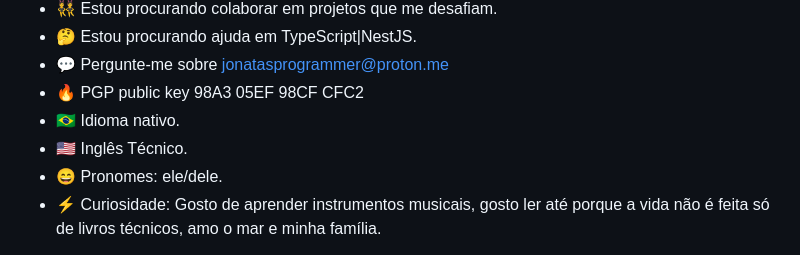
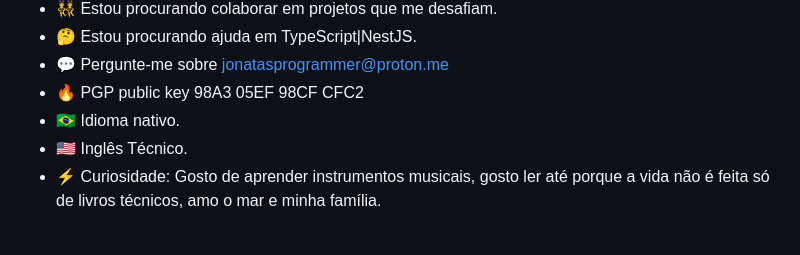
Before and after one commit to JonatasnCosta/JonatasnCosta, a Markdown page: README.md, the part around the change. GitHub-like rendering.

Commit message:
Update README.md
Retirado pronomes

```diff
--- a/README.md
+++ b/README.md
@@ -9,7 +9,6 @@
 - 🔥 PGP public key 98A3 05EF 98CF CFC2
 - 🇧🇷 Idioma nativo.
 - 🇺🇸 Inglês Técnico.
-- 😄 Pronomes: ele/dele.
 - ⚡ Curiosidade: Gosto de aprender instrumentos musicais, gosto ler até porque a vida não é feita só de livros técnicos, amo o mar e minha família.
 
 Tenho o prazer de demonstrar minhas habilidades para a função de Desenvolvedor Backend NestJs. Com mais de 2 anos de experiência no framework, estou confiante em minha capacidade de contribuir com sua equipe e ajudar a impulsionar mais projetos.
```
